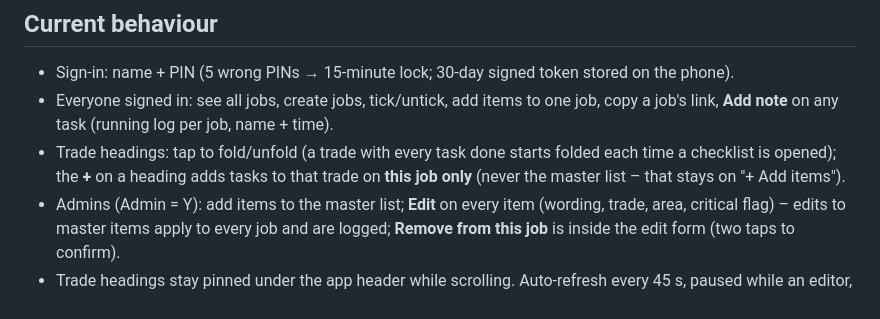
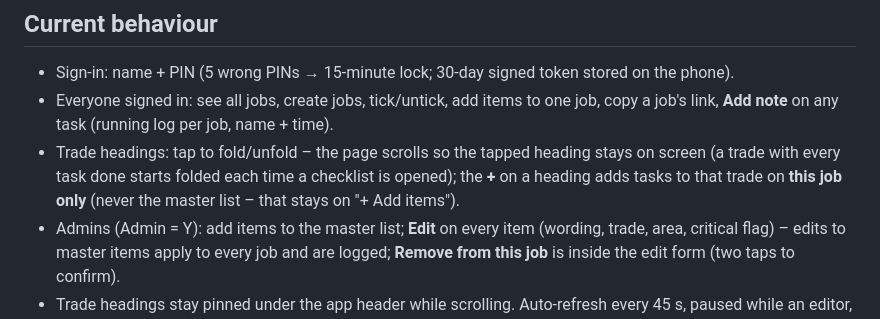
Before and after one commit to mitsuko-headland/site-checklists, a Markdown page: CLAUDE.md, the part around the change. Rendered like a GitHub page.

Commit message:
Notes: folded heading stays on screen
Co-Authored-By: Claude Opus 5.5 <noreply@anthropic.com>
Claude-Session: https://claude.ai/code/session_01Q6gWTVbjjCebWiej6nE68M

```diff
--- a/CLAUDE.md
+++ b/CLAUDE.md
@@ -47,7 +47,7 @@ Checklists: 1 Project Startup & Site Protection · 2 Demolition · 3 Pre-Rough I
 ## Current behaviour
 - Sign-in: name + PIN (5 wrong PINs → 15-minute lock; 30-day signed token stored on the phone).
 - Everyone signed in: see all jobs, create jobs, tick/untick, add items to one job, copy a job's link, **Add note** on any task (running log per job, name + time).
-- Trade headings: tap to fold/unfold (a trade with every task done starts folded each time a checklist is opened); the **+** on a heading adds tasks to that trade on **this job only** (never the master list – that stays on "+ Add items").
+- Trade headings: tap to fold/unfold – the page scrolls so the tapped heading stays on screen (a trade with every task done starts folded each time a checklist is opened); the **+** on a heading adds tasks to that trade on **this job only** (never the master list – that stays on "+ Add items").
 - Admins (Admin = Y): add items to the master list; **Edit** on every item (wording, trade, area, critical flag) – edits to master items apply to every job and are logged; **Remove from this job** is inside the edit form (two taps to confirm).
 - Trade headings stay pinned under the app header while scrolling. Auto-refresh every 45 s, paused while an editor, note box or add form is open.
 - No "Mark N/A" button (old N/A ticks still display and count as done).
```
